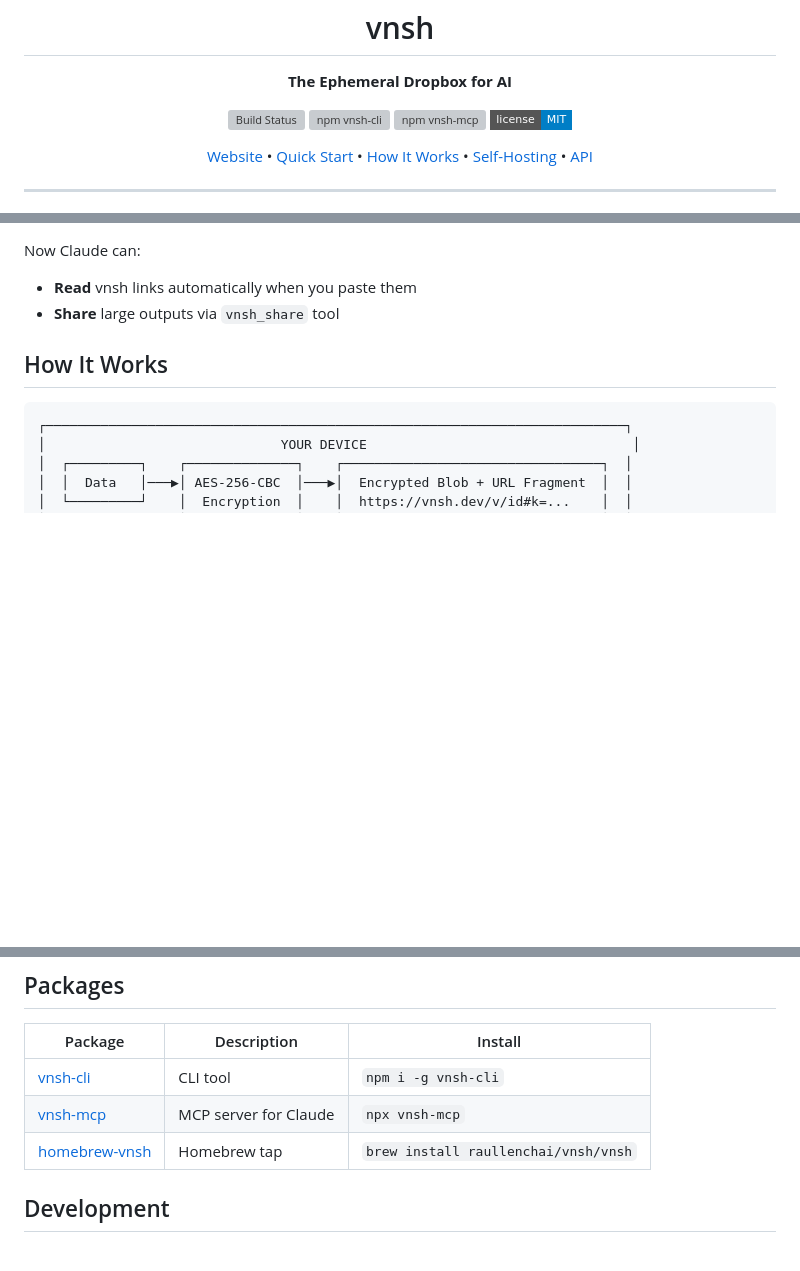
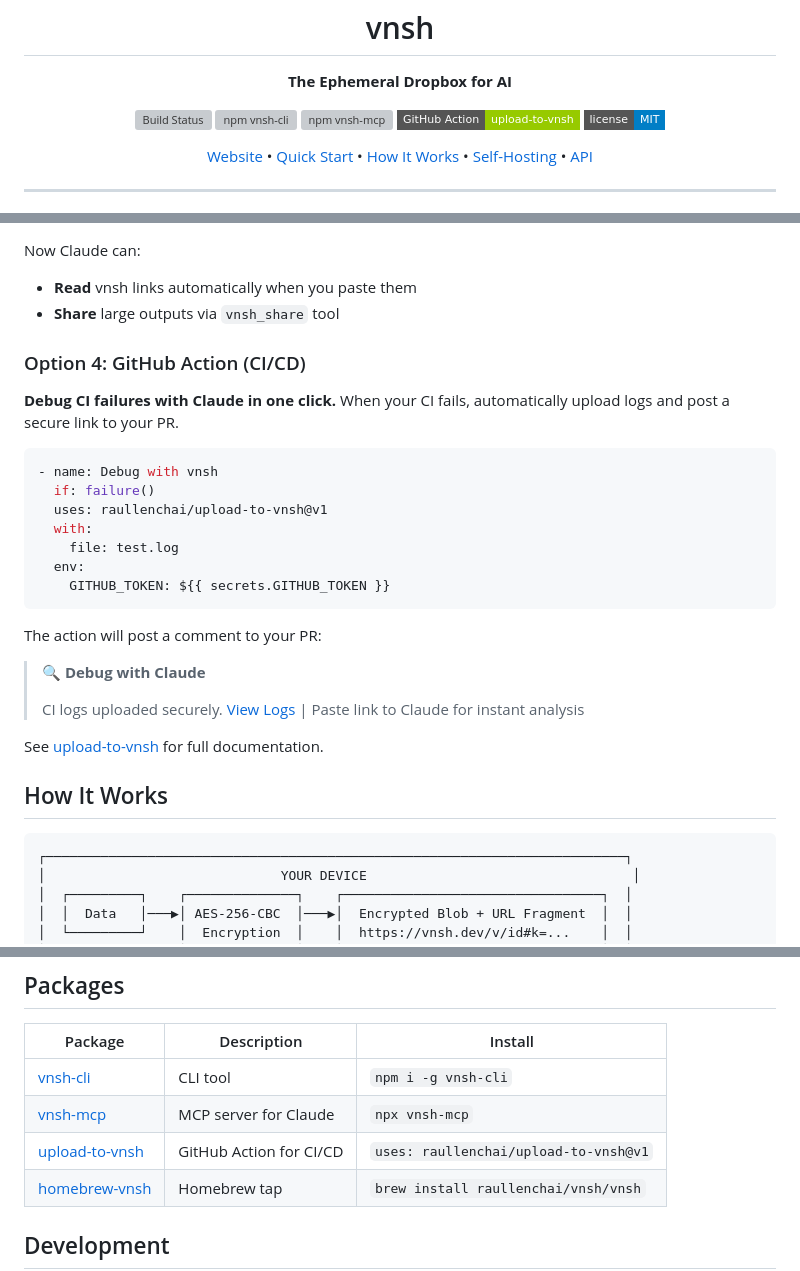
Before and after one commit to raullenchai/vnsh, a Markdown page: README.md, 3 parts joined by grey strips. Rendered like a GitHub page; badges without logos; blank space fills up the shorter version; grey boxes are pictures that could not be loaded.

Commit message:
docs: add GitHub Action for CI/CD debugging
- Add upload-to-vnsh GitHub Action badge
- Add "Option 4: GitHub Action" section with usage example
- Add action to Packages table

The action auto-uploads CI failure logs and posts
a secure link to PR comments for debugging with Claude.

Co-Authored-By: Claude Opus 4.5 <noreply@anthropic.com>

````diff
--- a/README.md
+++ b/README.md
@@ -12,6 +12,7 @@
   <a href="https://github.com/raullenchai/vnsh/actions"><img src="https://img.shields.io/github/actions/workflow/status/raullenchai/vnsh/test.yml?branch=main&style=flat-square" alt="Build Status"></a>
   <a href="https://www.npmjs.com/package/vnsh-cli"><img src="https://img.shields.io/npm/v/vnsh-cli?style=flat-square&label=vnsh-cli" alt="npm vnsh-cli"></a>
   <a href="https://www.npmjs.com/package/vnsh-mcp"><img src="https://img.shields.io/npm/v/vnsh-mcp?style=flat-square&label=vnsh-mcp" alt="npm vnsh-mcp"></a>
+  <a href="https://github.com/raullenchai/upload-to-vnsh"><img src="https://img.shields.io/badge/GitHub%20Action-upload--to--vnsh-green?style=flat-square&logo=githubactions" alt="GitHub Action"></a>
   <a href="LICENSE"><img src="https://img.shields.io/badge/license-MIT-blue?style=flat-square" alt="License"></a>
 </p>
 
@@ -122,6 +123,28 @@ Add to your Claude Code MCP settings:
 Now Claude can:
 - **Read** vnsh links automatically when you paste them
 - **Share** large outputs via `vnsh_share` tool
+
+### Option 4: GitHub Action (CI/CD)
+
+**Debug CI failures with Claude in one click.** When your CI fails, automatically upload logs and post a secure link to your PR.
+
+```yaml
+- name: Debug with vnsh
+  if: failure()
+  uses: raullenchai/upload-to-vnsh@v1
+  with:
+    file: test.log
+  env:
+    GITHUB_TOKEN: ${{ secrets.GITHUB_TOKEN }}
+```
+
+The action will post a comment to your PR:
+
+> 🔍 **Debug with Claude**
+>
+> CI logs uploaded securely. [View Logs](https://vnsh.dev/v/...) | Paste link to Claude for instant analysis
+
+See [upload-to-vnsh](https://github.com/raullenchai/upload-to-vnsh) for full documentation.
 
 ## How It Works
 
@@ -303,6 +326,7 @@ vnsh/
 |---------|-------------|---------|
 | [vnsh-cli](https://www.npmjs.com/package/vnsh-cli) | CLI tool | `npm i -g vnsh-cli` |
 | [vnsh-mcp](https://www.npmjs.com/package/vnsh-mcp) | MCP server for Claude | `npx vnsh-mcp` |
+| [upload-to-vnsh](https://github.com/raullenchai/upload-to-vnsh) | GitHub Action for CI/CD | `uses: raullenchai/upload-to-vnsh@v1` |
 | [homebrew-vnsh](https://github.com/raullenchai/homebrew-vnsh) | Homebrew tap | `brew install raullenchai/vnsh/vnsh` |
 
 ## Development
````
